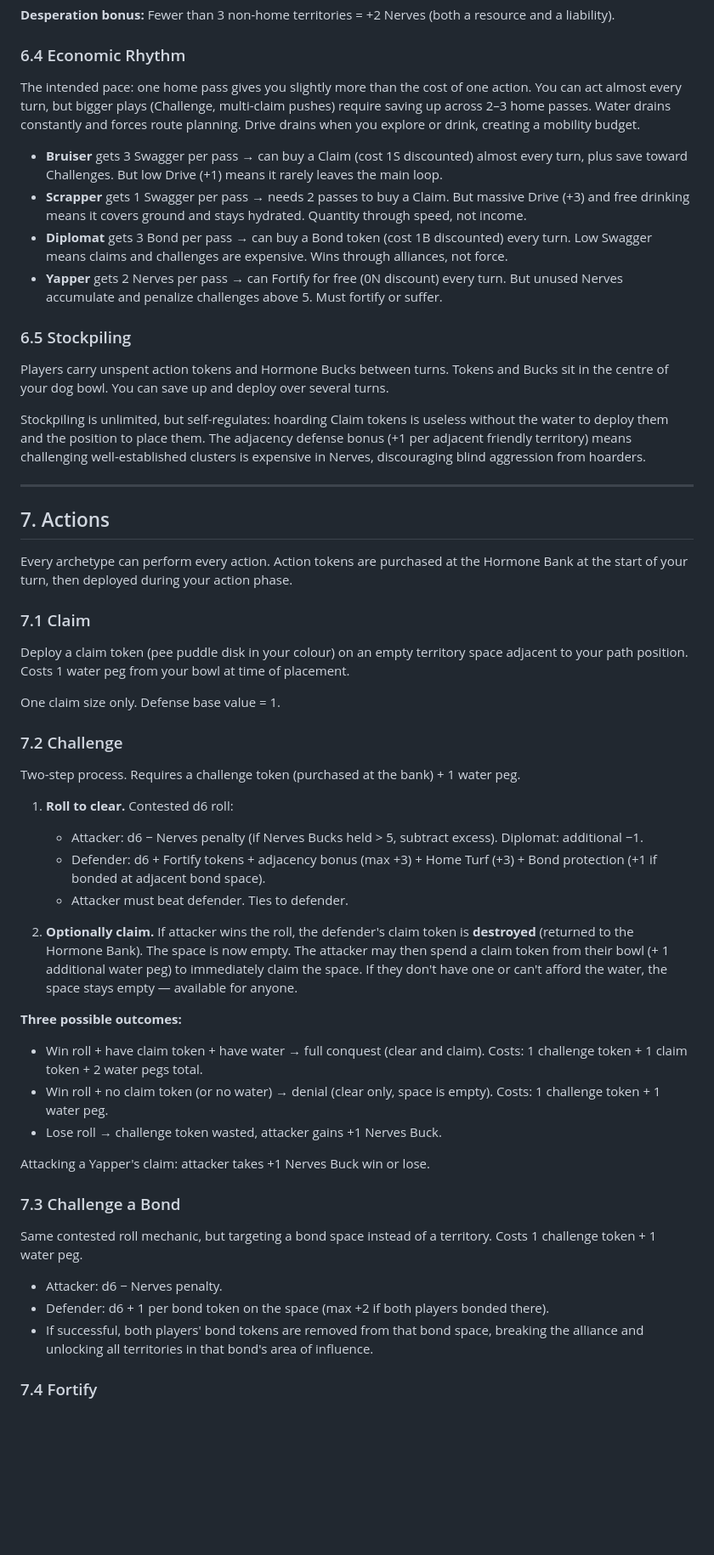
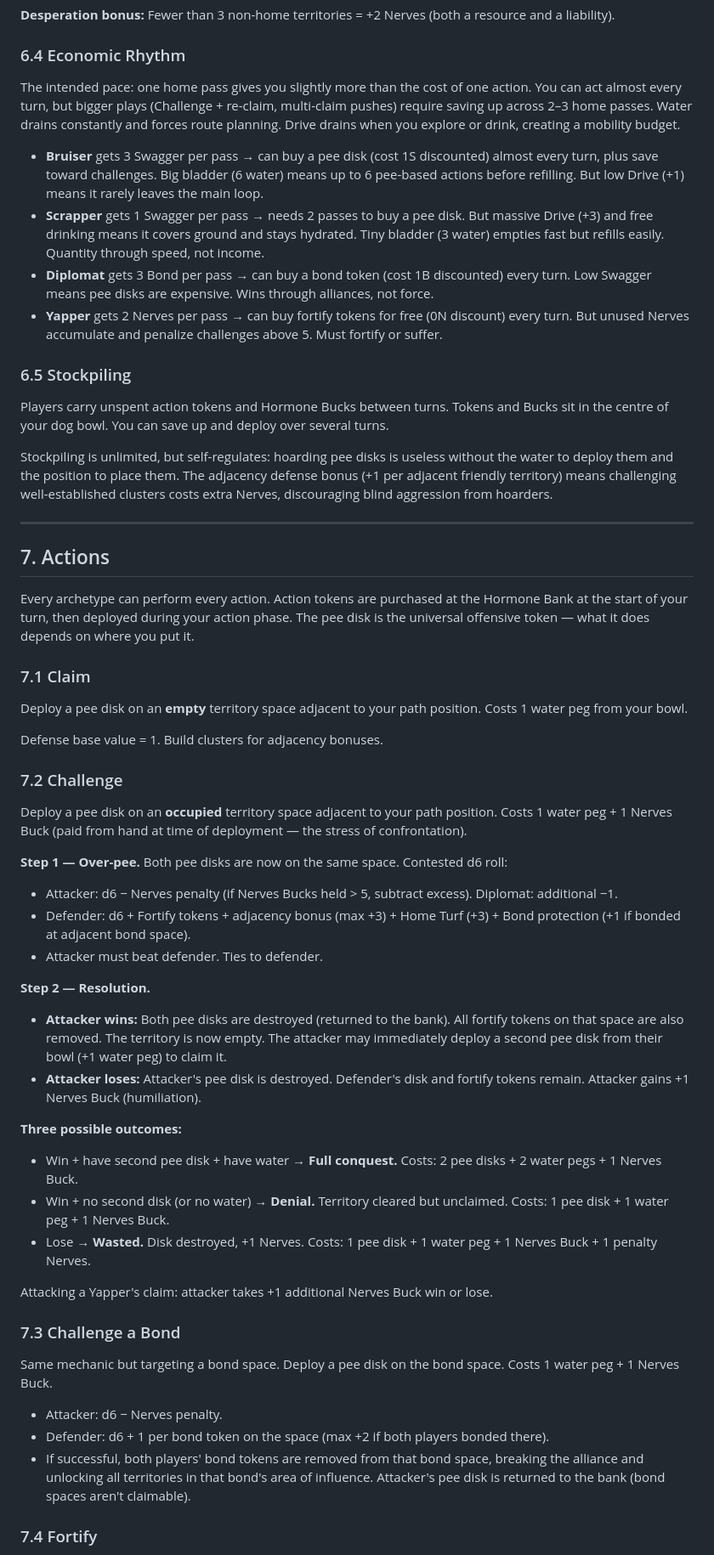
Before and after one commit to showcomm/Uri-Nation, a Markdown page: docs/DESIGN.md, the part around one of its changes. Shown at 85% size. GitHub-like rendering; blank space fills up the shorter version.

Commit message:
Update to v0.9 — unified pee disk token for claims and challenges, challenge over-pee mechanic, remove separate challenge tokens

```diff
--- a/docs/DESIGN.md
+++ b/docs/DESIGN.md
@@ -206,56 +209,58 @@ When passing your Home Turf, you receive:
 
 ### 6.4 Economic Rhythm
 
-The intended pace: one home pass gives you slightly more than the cost of one action. You can act almost every turn, but bigger plays (Challenge, multi-claim pushes) require saving up across 2–3 home passes. Water drains constantly and forces route planning. Drive drains when you explore or drink, creating a mobility budget.
+The intended pace: one home pass gives you slightly more than the cost of one action. You can act almost every turn, but bigger plays (Challenge + re-claim, multi-claim pushes) require saving up across 2–3 home passes. Water drains constantly and forces route planning. Drive drains when you explore or drink, creating a mobility budget.
 
-- **Bruiser** gets 3 Swagger per pass → can buy a Claim (cost 1S discounted) almost every turn, plus save toward Challenges. But low Drive (+1) means it rarely leaves the main loop.
-- **Scrapper** gets 1 Swagger per pass → needs 2 passes to buy a Claim. But massive Drive (+3) and free drinking means it covers ground and stays hydrated. Quantity through speed, not income.
-- **Diplomat** gets 3 Bond per pass → can buy a Bond token (cost 1B discounted) every turn. Low Swagger means claims and challenges are expensive. Wins through alliances, not force.
-- **Yapper** gets 2 Nerves per pass → can Fortify for free (0N discount) every turn. But unused Nerves accumulate and penalize challenges above 5. Must fortify or suffer.
+- **Bruiser** gets 3 Swagger per pass → can buy a pee disk (cost 1S discounted) almost every turn, plus save toward challenges. Big bladder (6 water) means up to 6 pee-based actions before refilling. But low Drive (+1) means it rarely leaves the main loop.
+- **Scrapper** gets 1 Swagger per pass → needs 2 passes to buy a pee disk. But massive Drive (+3) and free drinking means it covers ground and stays hydrated. Tiny bladder (3 water) empties fast but refills easily. Quantity through speed, not income.
+- **Diplomat** gets 3 Bond per pass → can buy a bond token (cost 1B discounted) every turn. Low Swagger means pee disks are expensive. Wins through alliances, not force.
+- **Yapper** gets 2 Nerves per pass → can buy fortify tokens for free (0N discount) every turn. But unused Nerves accumulate and penalize challenges above 5. Must fortify or suffer.
 
 ### 6.5 Stockpiling
 
 Players carry unspent action tokens and Hormone Bucks between turns. Tokens and Bucks sit in the centre of your dog bowl. You can save up and deploy over several turns.
 
-Stockpiling is unlimited, but self-regulates: hoarding Claim tokens is useless without the water to deploy them and the position to place them. The adjacency defense bonus (+1 per adjacent friendly territory) means challenging well-established clusters is expensive in Nerves, discouraging blind aggression from hoarders.
+Stockpiling is unlimited, but self-regulates: hoarding pee disks is useless without the water to deploy them and the position to place them. The adjacency defense bonus (+1 per adjacent friendly territory) means challenging well-established clusters costs extra Nerves, discouraging blind aggression from hoarders.
 
 ---
 
 ## 7. Actions
 
-Every archetype can perform every action. Action tokens are purchased at the Hormone Bank at the start of your turn, then deployed during your action phase.
+Every archetype can perform every action. Action tokens are purchased at the Hormone Bank at the start of your turn, then deployed during your action phase. The pee disk is the universal offensive token — what it does depends on where you put it.
 
 ### 7.1 Claim
 
-Deploy a claim token (pee puddle disk in your colour) on an empty territory space adjacent to your path position. Costs 1 water peg from your bowl at time of placement.
+Deploy a pee disk on an **empty** territory space adjacent to your path position. Costs 1 water peg from your bowl.
 
-One claim size only. Defense base value = 1.
+Defense base value = 1. Build clusters for adjacency bonuses.
 
 ### 7.2 Challenge
 
-Two-step process. Requires a challenge token (purchased at the bank) + 1 water peg.
+Deploy a pee disk on an **occupied** territory space adjacent to your path position. Costs 1 water peg + 1 Nerves Buck (paid from hand at time of deployment — the stress of confrontation).
 
-1. **Roll to clear.** Contested d6 roll:
-   - Attacker: d6 − Nerves penalty (if Nerves Bucks held > 5, subtract excess). Diplomat: additional −1.
-   - Defender: d6 + Fortify tokens + adjacency bonus (max +3) + Home Turf (+3) + Bond protection (+1 if bonded at adjacent bond space).
-   - Attacker must beat defender. Ties to defender.
+**Step 1 — Over-pee.** Both pee disks are now on the same space. Contested d6 roll:
+- Attacker: d6 − Nerves penalty (if Nerves Bucks held > 5, subtract excess). Diplomat: additional −1.
+- Defender: d6 + Fortify tokens + adjacency bonus (max +3) + Home Turf (+3) + Bond protection (+1 if bonded at adjacent bond space).
+- Attacker must beat defender. Ties to defender.
 
-2. **Optionally claim.** If attacker wins the roll, the defender's claim token is **destroyed** (returned to the Hormone Bank). The space is now empty. The attacker may then spend a claim token from their bowl (+ 1 additional water peg) to immediately claim the space. If they don't have one or can't afford the water, the space stays empty — available for anyone.
+**Step 2 — Resolution.**
+- **Attacker wins:** Both pee disks are destroyed (returned to the bank). All fortify tokens on that space are also removed. The territory is now empty. The attacker may immediately deploy a second pee disk from their bowl (+1 water peg) to claim it.
+- **Attacker loses:** Attacker's pee disk is destroyed. Defender's disk and fortify tokens remain. Attacker gains +1 Nerves Buck (humiliation).
 
 **Three possible outcomes:**
-- Win roll + have claim token + have water → full conquest (clear and claim). Costs: 1 challenge token + 1 claim token + 2 water pegs total.
-- Win roll + no claim token (or no water) → denial (clear only, space is empty). Costs: 1 challenge token + 1 water peg.
-- Lose roll → challenge token wasted, attacker gains +1 Nerves Buck.
+- Win + have second pee disk + have water → **Full conquest.** Costs: 2 pee disks + 2 water pegs + 1 Nerves Buck.
+- Win + no second disk (or no water) → **Denial.** Territory cleared but unclaimed. Costs: 1 pee disk + 1 water peg + 1 Nerves Buck.
+- Lose → **Wasted.** Disk destroyed, +1 Nerves. Costs: 1 pee disk + 1 water peg + 1 Nerves Buck + 1 penalty Nerves.
 
-Attacking a Yapper's claim: attacker takes +1 Nerves Buck win or lose.
+Attacking a Yapper's claim: attacker takes +1 additional Nerves Buck win or lose.
 
 ### 7.3 Challenge a Bond
 
-Same contested roll mechanic, but targeting a bond space instead of a territory. Costs 1 challenge token + 1 water peg.
+Same mechanic but targeting a bond space. Deploy a pee disk on the bond space. Costs 1 water peg + 1 Nerves Buck.
 
 - Attacker: d6 − Nerves penalty.
 - Defender: d6 + 1 per bond token on the space (max +2 if both players bonded there).
-- If successful, both players' bond tokens are removed from that bond space, breaking the alliance and unlocking all territories in that bond's area of influence.
+- If successful, both players' bond tokens are removed from that bond space, breaking the alliance and unlocking all territories in that bond's area of influence. Attacker's pee disk is returned to the bank (bond spaces aren't claimable).
 
 ### 7.4 Fortify
 
```
Also changed, not shown: other parts of docs/DESIGN.md (+37 -33 lines).
